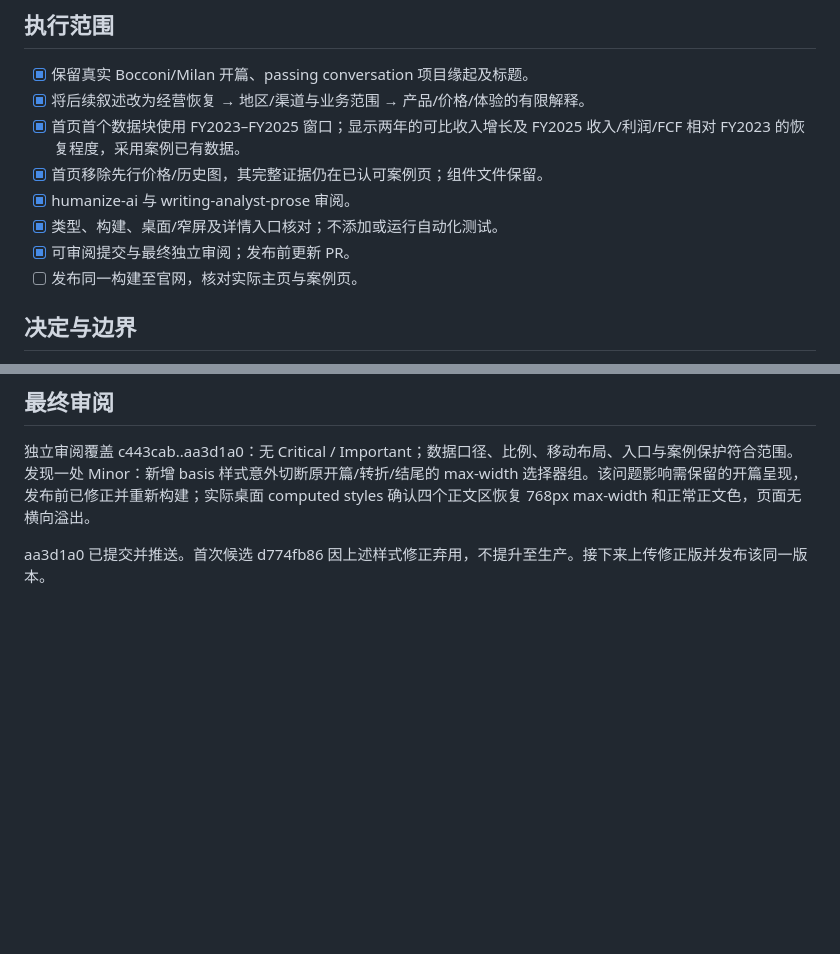
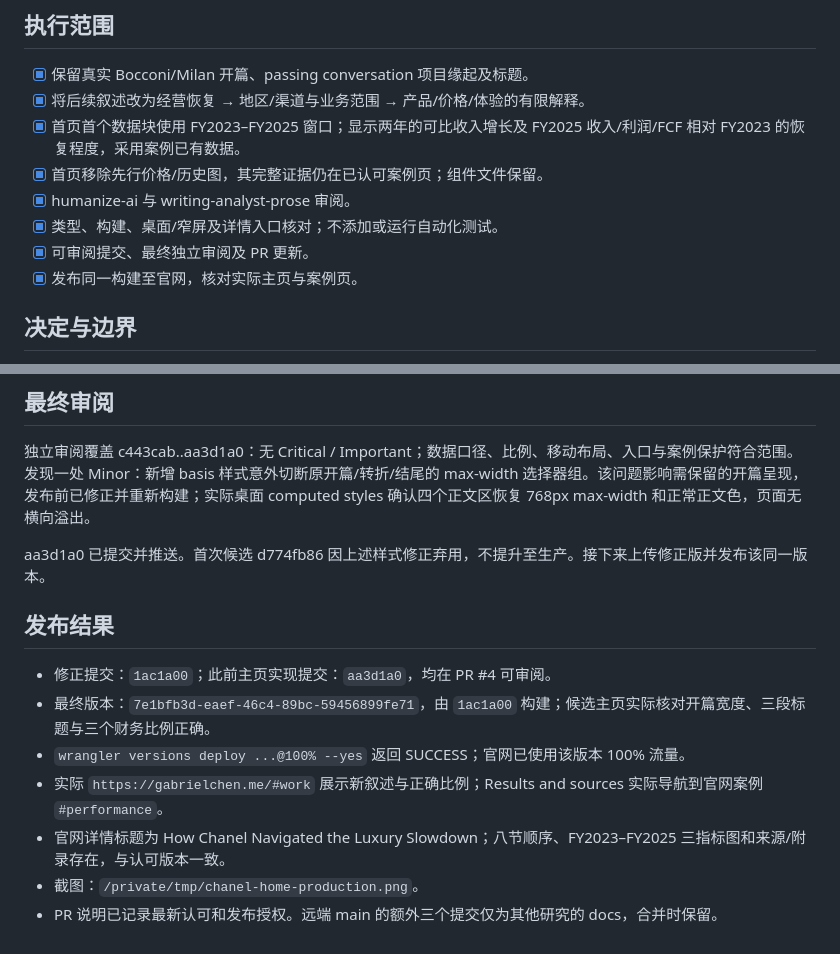
Before and after one commit to gabriel232ch/gabriel-portfolio, a Markdown page: docs/progress/2026-10-04-chanel-home-alignment-and-release.md, 2 parts joined by grey strips. Drawn GitHub-style; blank space fills up the shorter version.

Commit message:
docs: record Chanel homepage production release

```diff
--- a/docs/progress/2026-10-04-chanel-home-alignment-and-release.md
+++ b/docs/progress/2026-10-04-chanel-home-alignment-and-release.md
@@ -10,8 +10,8 @@
 - [x] 首页移除先行价格/历史图，其完整证据仍在已认可案例页；组件文件保留。
 - [x] humanize-ai 与 writing-analyst-prose 审阅。
 - [x] 类型、构建、桌面/窄屏及详情入口核对；不添加或运行自动化测试。
-- [x] 可审阅提交与最终独立审阅；发布前更新 PR。
-- [ ] 发布同一构建至官网，核对实际主页与案例页。
+- [x] 可审阅提交、最终独立审阅及 PR 更新。
+- [x] 发布同一构建至官网，核对实际主页与案例页。
 
 ## 决定与边界
 
@@ -39,3 +39,14 @@ humanize-ai：按个人项目介绍处理，保护 Bocconi/Milan 与 passing con
 独立审阅覆盖 c443cab..aa3d1a0：无 Critical / Important；数据口径、比例、移动布局、入口与案例保护符合范围。发现一处 Minor：新增 basis 样式意外切断原开篇/转折/结尾的 max-width 选择器组。该问题影响需保留的开篇呈现，发布前已修正并重新构建；实际桌面 computed styles 确认四个正文区恢复 768px max-width 和正常正文色，页面无横向溢出。
 
 aa3d1a0 已提交并推送。首次候选 d774fb86 因上述样式修正弃用，不提升至生产。接下来上传修正版并发布该同一版本。
+
+
+## 发布结果
+
+- 修正提交：`1ac1a00`；此前主页实现提交：`aa3d1a0`，均在 PR #4 可审阅。
+- 最终版本：`7e1bfb3d-eaef-46c4-89bc-59456899fe71`，由 `1ac1a00` 构建；候选主页实际核对开篇宽度、三段标题与三个财务比例正确。
+- `wrangler versions deploy ...@100% --yes` 返回 SUCCESS；官网已使用该版本 100% 流量。
+- 实际 `https://gabrielchen.me/#work` 展示新叙述与正确比例；Results and sources 实际导航到官网案例 `#performance`。
+- 官网详情标题为 How Chanel Navigated the Luxury Slowdown；八节顺序、FY2023–FY2025 三指标图和来源/附录存在，与认可版本一致。
+- 截图：`/private/tmp/chanel-home-production.png`。
+- PR 说明已记录最新认可和发布授权。远端 main 的额外三个提交仅为其他研究的 docs，合并时保留。
```
